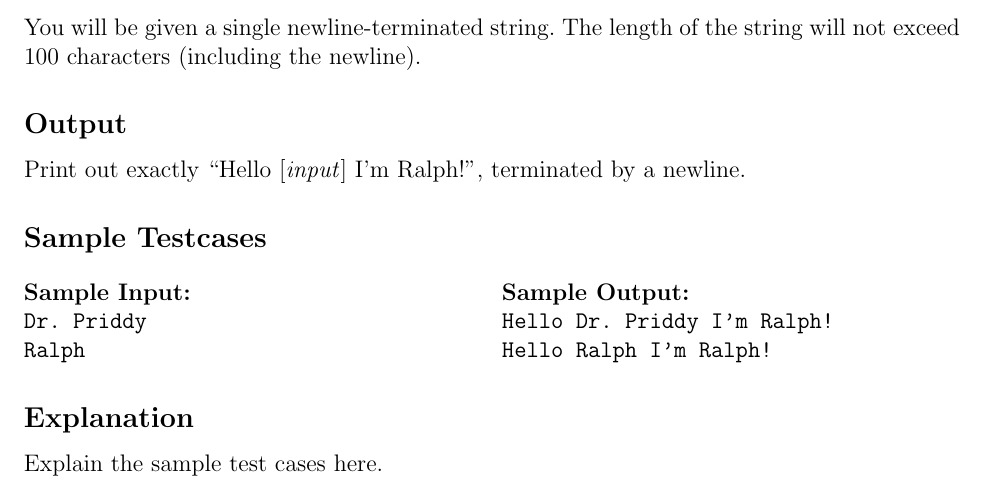
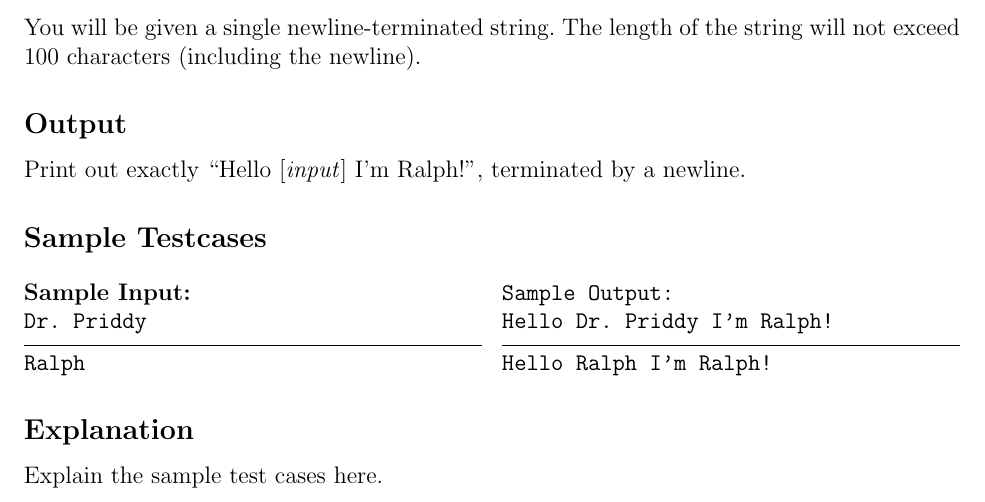
Before and after one commit to AcademiesCS/aclit-2025, a LaTeX problem sheet (Problemset.tex): part of page 2 of 3, cut so that both start at the same text. Compiled offline with pdfLaTeX.

Commit message:
Put horizontal lines between test cases
This seriously took me like an hour to figure out 💀. All because I wanted it
done automatically 😭.

```diff
--- a/Problemset.tex
+++ b/Problemset.tex
@@ -8,8 +8,20 @@
 \usepackage{graphicx} % Required for inserting images
 \usepackage{multicol}
 
+\makeatletter
+% Hack to automatically put a horizontal line between each test case. Each test
+% case should be typeset as a single paragraph, one test case per paragraph.
+% Works by redefining \par to put in a horizontal rule, and resets it to its
+% original definition inside the macro (since \hrule calls \par as well).
+\newcommand{\testcase}[1]
+{
+  \let\@oldpar\par
+  \def\par{\let\par\@oldpar \vspace{1ex}\hrule\vspace{1ex}}
+  \ttfamily
+  #1
+}
+
 % ChatGPT wrote 80% of this environment.
-\makeatletter
 \newenvironment{problem}
 {%
   % Define the custom commands for this environment
@@ -47,13 +59,13 @@
   \begin{multicols}{2}
     \textbf{Sample Input:}
 
-    \texttt{\@problemsamplein}
+    \testcase{\@problemsamplein}
 
     \columnbreak
 
     \textbf{Sample Output:}
 
-    \texttt{\@problemsampleout}
+    \testcase{\@problemsampleout}
   \end{multicols}
 
   \subsection*{Explanation}
```
